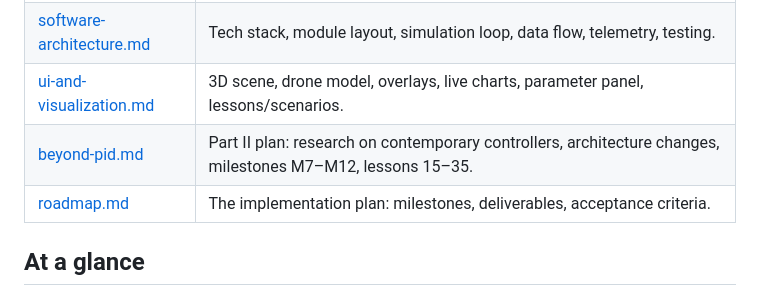
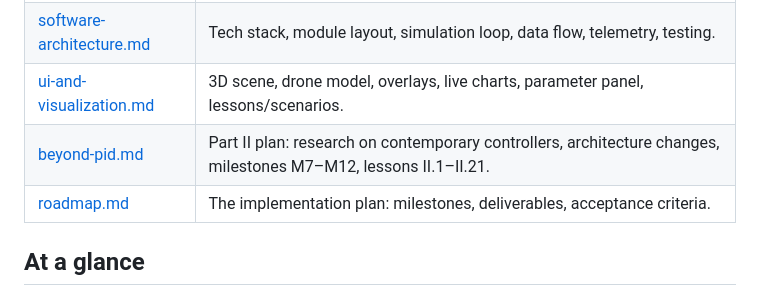
Before and after one commit to wojciech-stelmaszewski/anemostatos, a Markdown page: docs/README.md, the part around the change. GitHub-like rendering.

Commit message:
Part II plan: restart lesson numbering, record decisions
Co-Authored-By: Claude Opus 5.5 <noreply@anthropic.com>

```diff
--- a/docs/README.md
+++ b/docs/README.md
@@ -40,7 +40,7 @@ anti-windup…) is visible, tweakable and plotted live.
 | [control-architecture.md](control-architecture.md)   | How the controllers are wired for each simulation level: altitude loop, 3-axis loop, full cascade (position → velocity → attitude → rate → mixer). |
 | [software-architecture.md](software-architecture.md) | Tech stack, module layout, simulation loop, data flow, telemetry, testing.                                                                         |
 | [ui-and-visualization.md](ui-and-visualization.md)   | 3D scene, drone model, overlays, live charts, parameter panel, lessons/scenarios.                                                                  |
-| [beyond-pid.md](beyond-pid.md)                       | Part II plan: research on contemporary controllers, architecture changes, milestones M7–M12, lessons 15–35.                                        |
+| [beyond-pid.md](beyond-pid.md)                       | Part II plan: research on contemporary controllers, architecture changes, milestones M7–M12, lessons II.1–II.21.                                   |
 | [roadmap.md](roadmap.md)                             | The implementation plan: milestones, deliverables, acceptance criteria.                                                                            |
 
 ## At a glance
```
Also changed, not shown: docs/beyond-pid.md (+43 -42 lines), docs/roadmap.md (+7 -7 lines).
